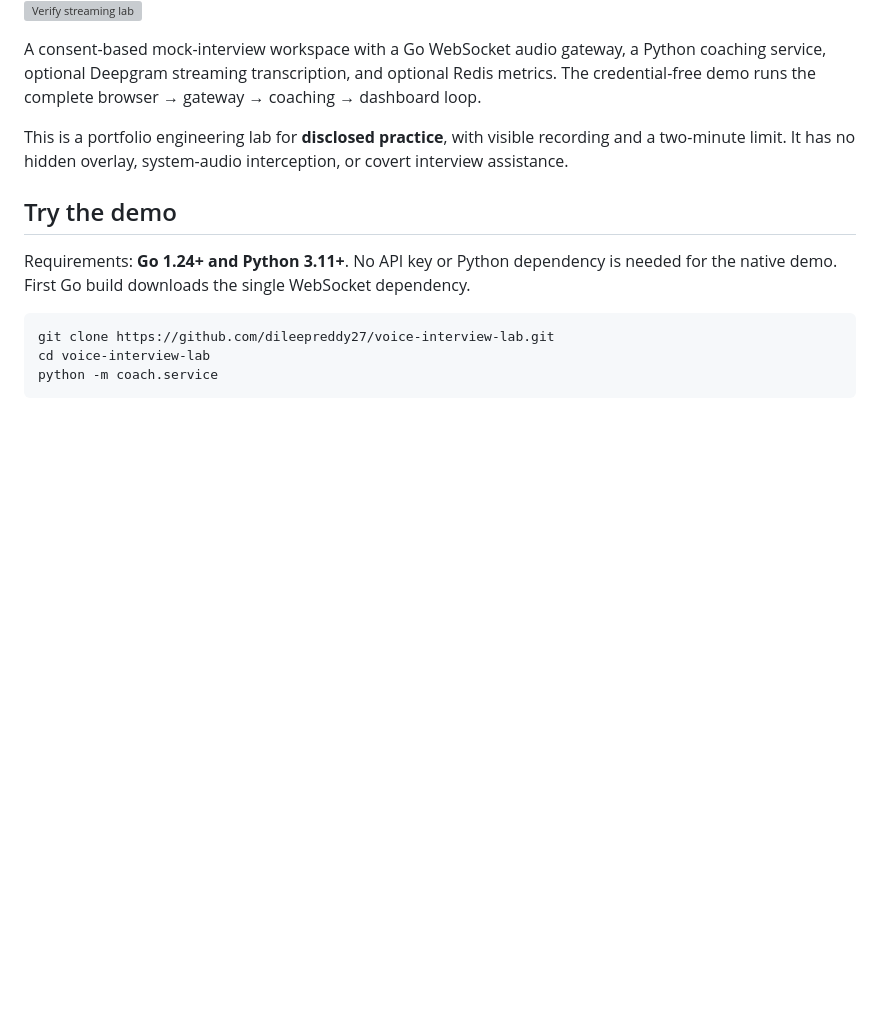
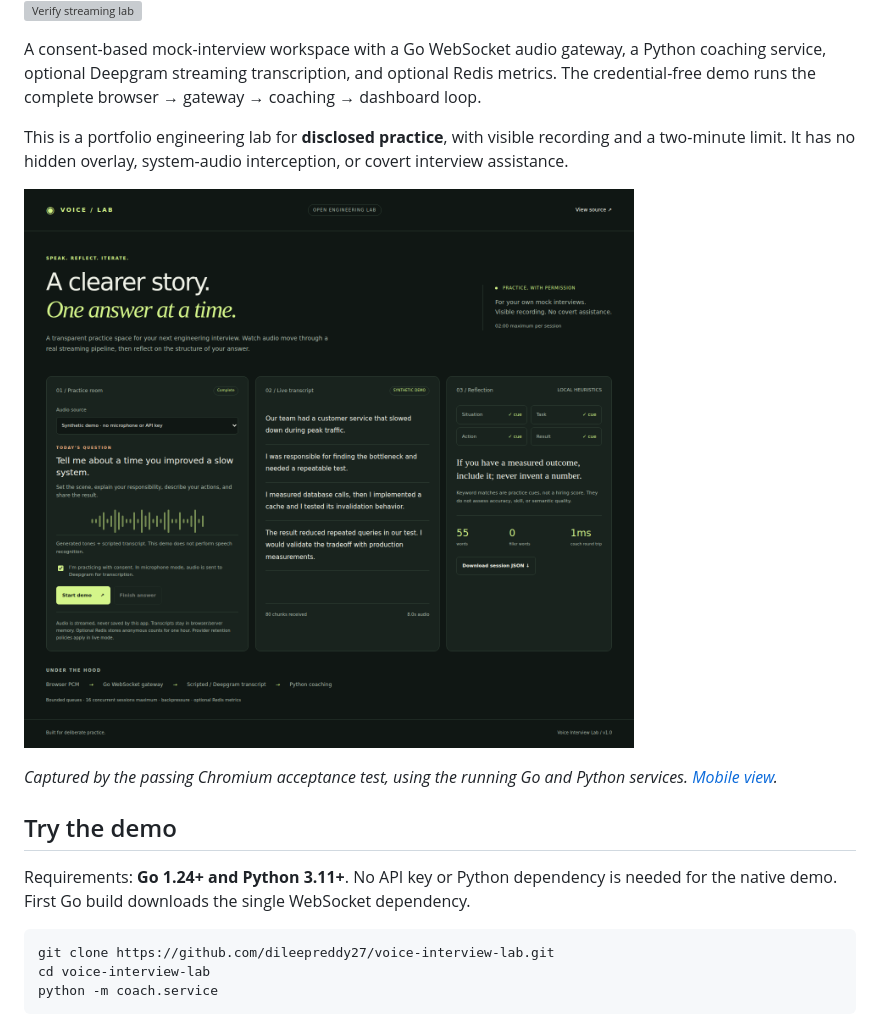
Before and after one commit to dileepreddy27/voice-interview-lab, a Markdown page: README.md, the part around the change. Rendered like a GitHub page; pictures changed too: docs/images/dashboard.png (added); blank space fills up the shorter version; grey boxes are pictures that could not be loaded.

Commit message:
Document verified native and CI runs with browser screenshots

```diff
--- a/README.md
+++ b/README.md
@@ -7,6 +7,10 @@
 A consent-based mock-interview workspace with a Go WebSocket audio gateway, a Python coaching service, optional Deepgram streaming transcription, and optional Redis metrics. The credential-free demo runs the complete browser → gateway → coaching → dashboard loop.
 
 This is a portfolio engineering lab for **disclosed practice**, with visible recording and a two-minute limit. It has no hidden overlay, system-audio interception, or covert interview assistance.
+
+![Completed synthetic practice session in the real browser application](docs/images/dashboard.png)
+
+*Captured by the passing Chromium acceptance test, using the running Go and Python services. [Mobile view](docs/images/mobile.png).*
 
 ## Try the demo
 
```
Also changed, not shown: docs/verification.md (+33 -2 lines), docs/images/mobile.png (added), 1 other file.
